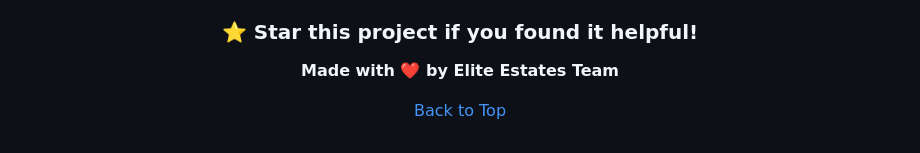
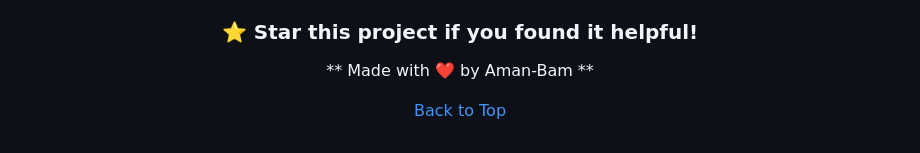
Before and after one commit to Aman-Bam/real-estate-marketplace, a Markdown page: README.md, the part around the change. Drawn GitHub-style.

Commit message:
Update attribution in README.md

```diff
--- a/README.md
+++ b/README.md
@@ -523,7 +523,7 @@ Special thanks to:
 
 ### ⭐ Star this project if you found it helpful!
 
-**Made with ❤️ by Elite Estates Team**
+** Made with ❤️ by Aman-Bam **
 
 [Back to Top](#-elite-estates---luxury-real-estate-marketplace)
 
```
